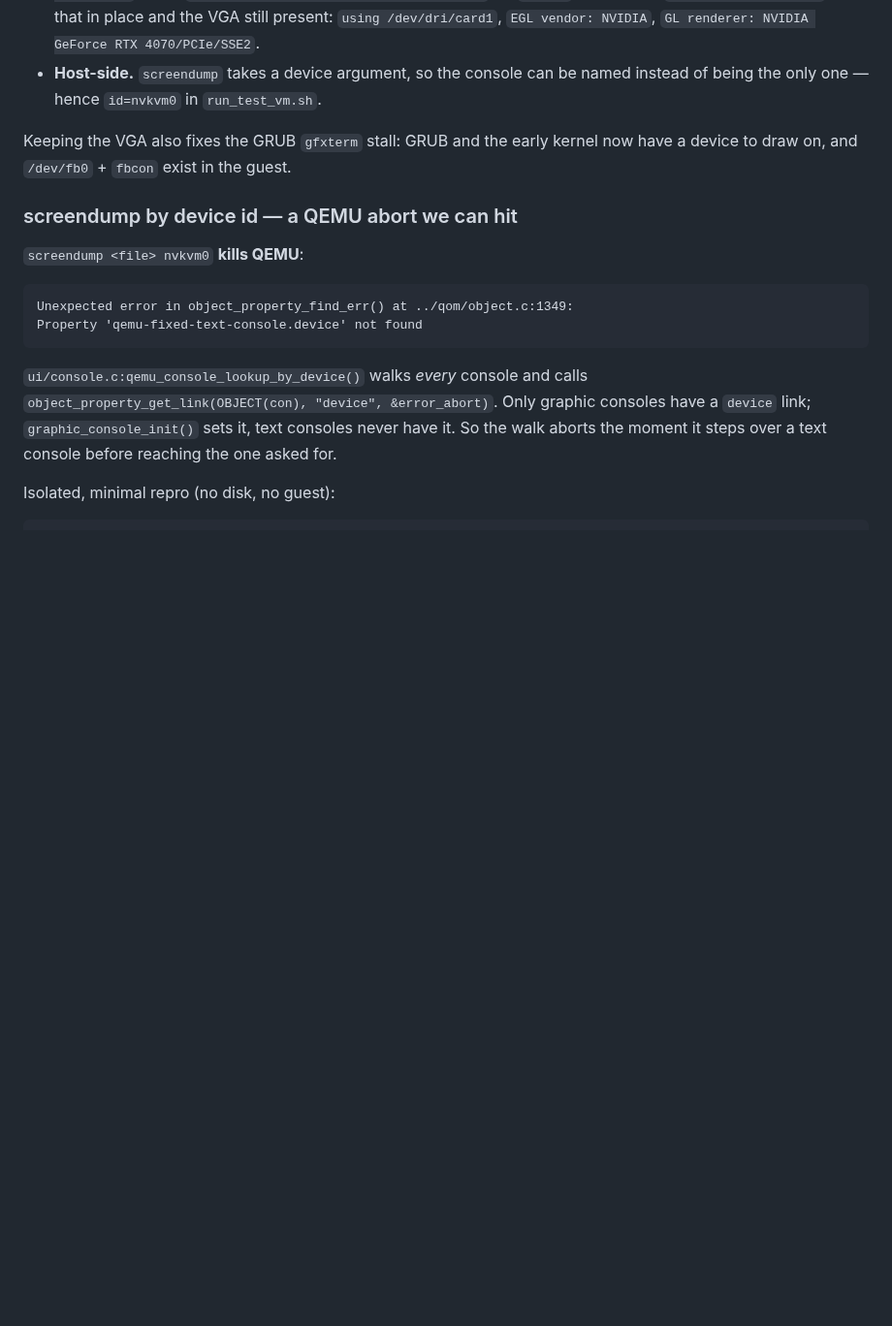
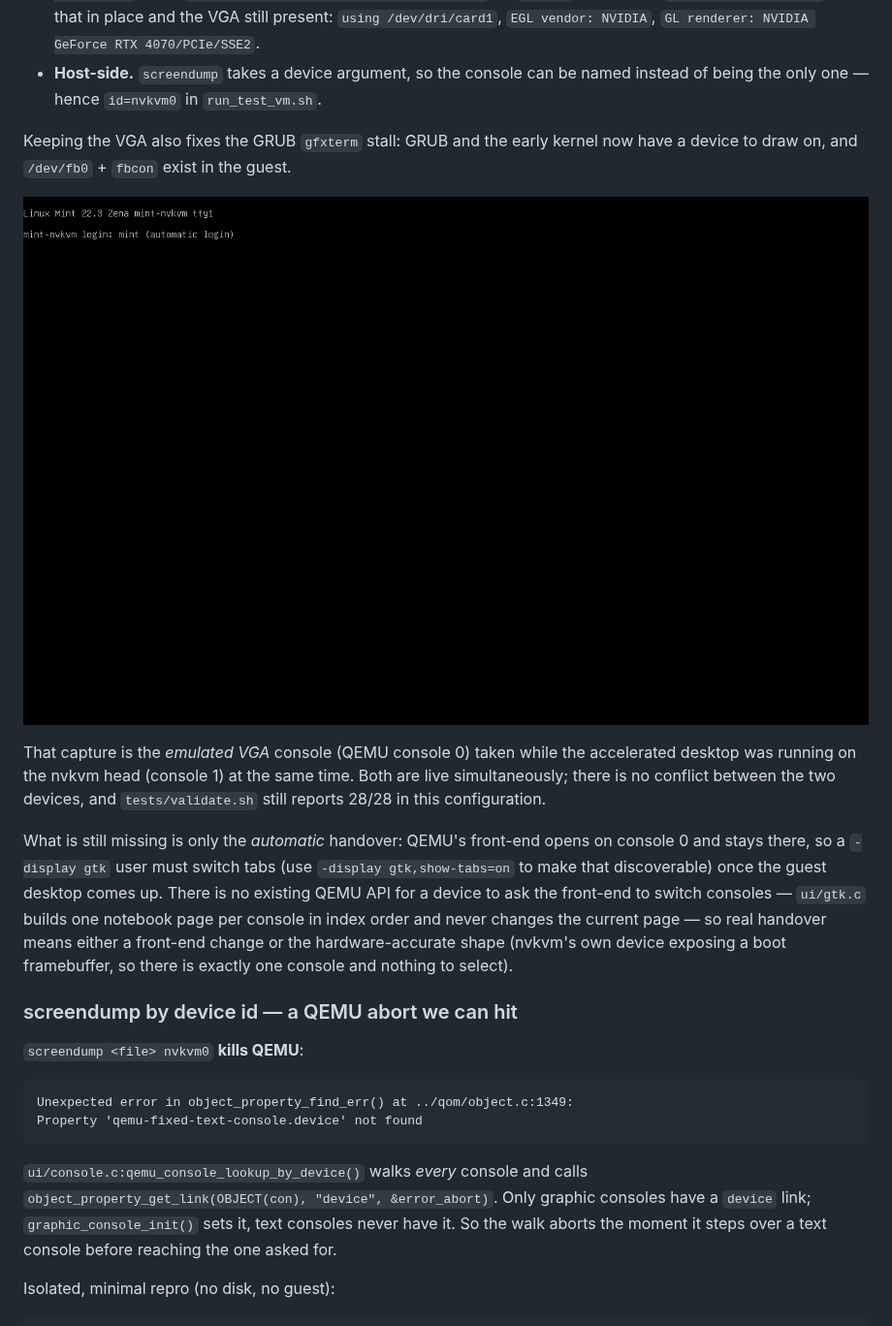
Before and after one commit to reindertpelsma/nvkvm-pv, a Markdown page: docs/internal/mint-guest-desktop.md, the part around the change. Shown at 97% size. GitHub-like rendering; pictures changed too: docs/img/mint-guest-boot-console.png (added); blank space fills up the shorter version.

Commit message:
docs: evidence that both consoles run at once, and what handover still needs
Screenshot of the emulated VGA console showing the guest's text console
("Linux Mint 22.3 Zena mint-nvkvm tty1 / login: mint (automatic login)"),
captured while the accelerated desktop was simultaneously live on the nvkvm head
at 1920x1080 on card1 with GL renderer RTX 4070.  That is the direct evidence
that the two display devices do not conflict -- the old known-limitations note
said as much between the lines, and this makes it explicit.  validate.sh
re-run in this configuration: 28 PASS, 0 FAIL, 0 SKIP.

Also records the honest remainder: QEMU's front-end opens on console 0 and never
moves.  ui/gtk.c builds one notebook page per console in index order and nothing
changes the current page afterwards, and there is no API for a device to request
a switch -- so automatic handover needs either a front-end change or the
hardware-accurate shape where nvkvm's own device carries a boot framebuffer and
there is only one console to begin with.  Recorded rather than guessed at.

Co-Authored-By: Claude Opus 5 (1M context) <noreply@anthropic.com>
Claude-Session: https://claude.ai/code/session_01LDTYGFWmbk9GUGxpwqRFSt

```diff
--- a/docs/internal/mint-guest-desktop.md
+++ b/docs/internal/mint-guest-desktop.md
@@ -238,6 +238,22 @@ console.  Verified by booting with QEMU's default VGA present:
 Keeping the VGA also fixes the GRUB `gfxterm` stall: GRUB and the early kernel
 now have a device to draw on, and `/dev/fb0` + `fbcon` exist in the guest.
 
+![the emulated VGA boot console](../img/mint-guest-boot-console.png)
+
+That capture is the *emulated VGA* console (QEMU console 0) taken while the
+accelerated desktop was running on the nvkvm head (console 1) at the same time.
+Both are live simultaneously; there is no conflict between the two devices, and
+`tests/validate.sh` still reports 28/28 in this configuration.
+
+What is still missing is only the *automatic* handover: QEMU's front-end opens
+on console 0 and stays there, so a `-display gtk` user must switch tabs (use
+`-display gtk,show-tabs=on` to make that discoverable) once the guest desktop
+comes up.  There is no existing QEMU API for a device to ask the front-end to
+switch consoles — `ui/gtk.c` builds one notebook page per console in index
+order and never changes the current page — so real handover means either a
+front-end change or the hardware-accurate shape (nvkvm's own device exposing a
+boot framebuffer, so there is exactly one console and nothing to select).
+
 ### screendump by device id — a QEMU abort we can hit
 
 `screendump <file> nvkvm0` **kills QEMU**:
```
